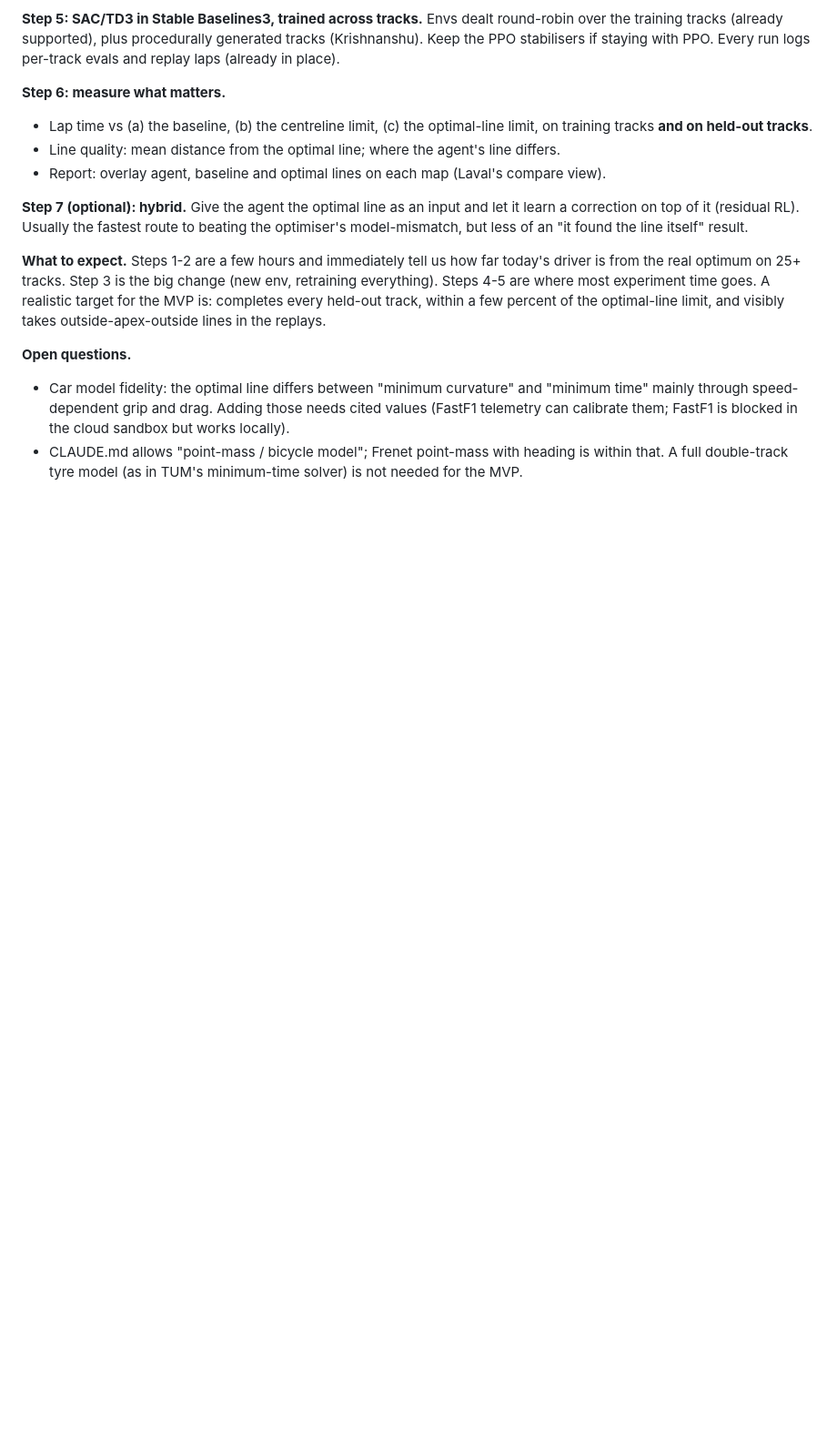
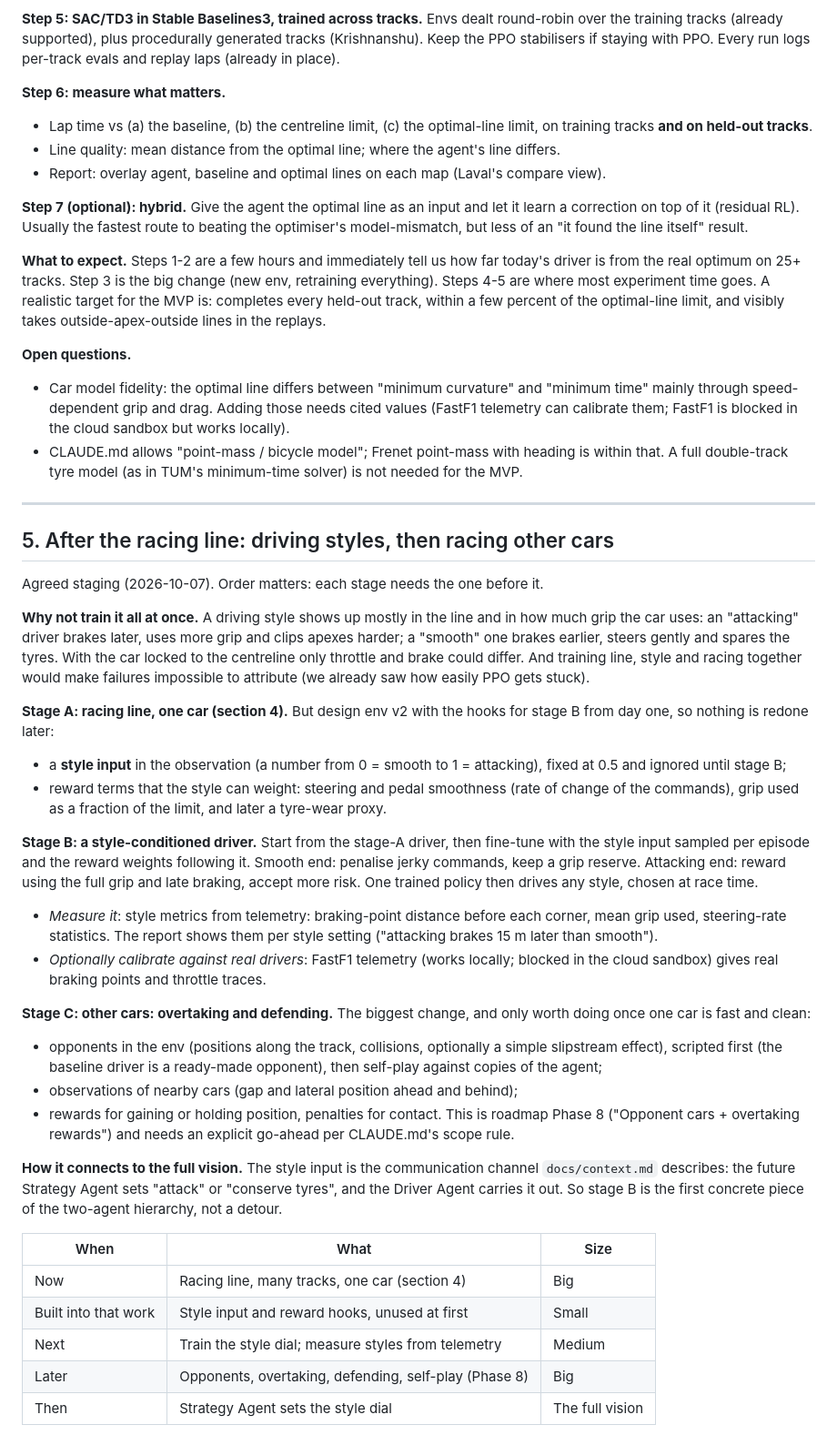
Before and after one commit to ADI-KRISH/Hierarchical-Multi-Agent-RL-for-Formula-1, a Markdown page: docs/racing_line_research.md, the part around the change. Shown at 91% size. GitHub-like rendering; blank space fills up the shorter version.

Commit message:
docs: staging for driving styles and racing other cars
Adds section 5 to docs/racing_line_research.md: racing line first (one
car), with a style input and style-weighted reward hooks designed into
env v2 from day one; then a style-conditioned driver (smooth to
attacking) measured from telemetry; then opponents, overtaking and
defending (roadmap Phase 8). The style input is the channel a future
Strategy Agent would use.

Co-Authored-By: Claude Opus 5.5 <noreply@anthropic.com>
Claude-Session: https://claude.ai/code/session_01UPeztuc8p1muGttYdqsTRo

```diff
--- a/docs/racing_line_research.md
+++ b/docs/racing_line_research.md
@@ -347,3 +347,58 @@ optimal-line limit, and visibly takes outside-apex-outside lines in the replays.
 - CLAUDE.md allows "point-mass / bicycle model"; Frenet point-mass with heading is
   within that. A full double-track tyre model (as in TUM's minimum-time solver) is not
   needed for the MVP.
+
+---
+
+## 5. After the racing line: driving styles, then racing other cars
+
+Agreed staging (2026-10-07). Order matters: each stage needs the one before it.
+
+**Why not train it all at once.** A driving style shows up mostly in the line and
+in how much grip the car uses: an "attacking" driver brakes later, uses more grip and
+clips apexes harder; a "smooth" one brakes earlier, steers gently and spares the
+tyres. With the car locked to the centreline only throttle and brake could differ.
+And training line, style and racing together would make failures impossible to
+attribute (we already saw how easily PPO gets stuck).
+
+**Stage A: racing line, one car (section 4).** But design env v2 with the hooks for
+stage B from day one, so nothing is redone later:
+- a **style input** in the observation (a number from 0 = smooth to 1 = attacking),
+  fixed at 0.5 and ignored until stage B;
+- reward terms that the style can weight: steering and pedal smoothness (rate of
+  change of the commands), grip used as a fraction of the limit, and later a
+  tyre-wear proxy.
+
+**Stage B: a style-conditioned driver.** Start from the stage-A driver, then
+fine-tune with the style input sampled per episode and the reward weights following
+it. Smooth end: penalise jerky commands, keep a grip reserve. Attacking end: reward
+using the full grip and late braking, accept more risk. One trained policy then
+drives any style, chosen at race time.
+- *Measure it*: style metrics from telemetry: braking-point distance before each
+  corner, mean grip used, steering-rate statistics. The report shows them per style
+  setting ("attacking brakes 15 m later than smooth").
+- *Optionally calibrate against real drivers*: FastF1 telemetry (works locally;
+  blocked in the cloud sandbox) gives real braking points and throttle traces.
+
+**Stage C: other cars: overtaking and defending.** The biggest change, and only
+worth doing once one car is fast and clean:
+- opponents in the env (positions along the track, collisions, optionally a simple
+  slipstream effect), scripted first (the baseline driver is a ready-made opponent),
+  then self-play against copies of the agent;
+- observations of nearby cars (gap and lateral position ahead and behind);
+- rewards for gaining or holding position, penalties for contact.
+This is roadmap Phase 8 ("Opponent cars + overtaking rewards") and needs an explicit
+go-ahead per CLAUDE.md's scope rule.
+
+**How it connects to the full vision.** The style input is the communication
+channel `docs/context.md` describes: the future Strategy Agent sets "attack" or
+"conserve tyres", and the Driver Agent carries it out. So stage B is the first
+concrete piece of the two-agent hierarchy, not a detour.
+
+| When | What | Size |
+|---|---|---|
+| Now | Racing line, many tracks, one car (section 4) | Big |
+| Built into that work | Style input and reward hooks, unused at first | Small |
+| Next | Train the style dial; measure styles from telemetry | Medium |
+| Later | Opponents, overtaking, defending, self-play (Phase 8) | Big |
+| Then | Strategy Agent sets the style dial | The full vision |
```
